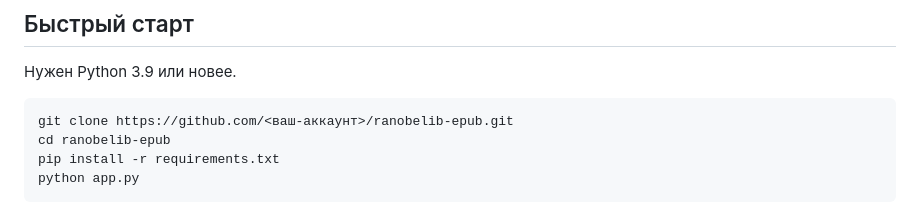
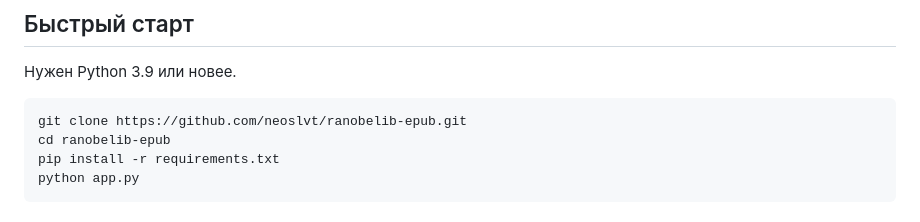
Before and after one commit to neoslvt/ranobelib-epub, a Markdown page: README.md, the part around the change. Drawn GitHub-style.

Commit message:
Missed the name, cuz it was AI generated and im lazy to write my own one

````diff
--- a/README.md
+++ b/README.md
@@ -22,7 +22,7 @@
 Нужен Python 3.9 или новее.
 
 ```bash
-git clone https://github.com/<ваш-аккаунт>/ranobelib-epub.git
+git clone https://github.com/neoslvt/ranobelib-epub.git
 cd ranobelib-epub
 pip install -r requirements.txt
 python app.py
````
